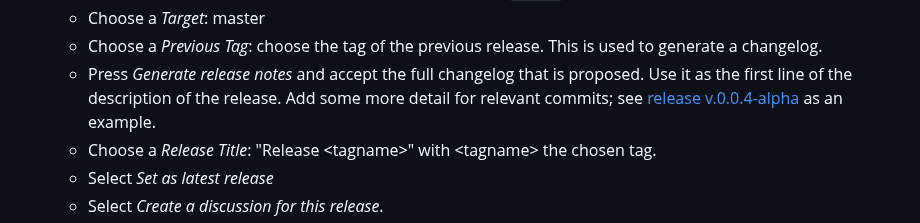
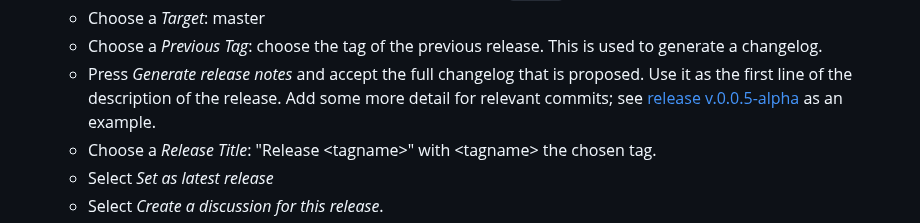
Before and after one commit to FrankHJCuypers/gaai, a Markdown page: DEVELOPMENT.md, the part around the change. GitHub-like rendering.

Commit message:
docs: corrected DEVELOPMENT.md

```diff
--- a/DEVELOPMENT.md
+++ b/DEVELOPMENT.md
@@ -183,7 +183,7 @@ Once a commit on the master branch is selected to make a new release in GutHub,
     - Press *Generate release notes* and accept the full changelog that is proposed.
       Use it as the first line of the description of the release.
       Add some more detail for relevant commits;
-      see [release v.0.0.4-alpha](https://github.com/FrankHJCuypers/Gaai/releases/tag/v0.0.4-alpha) as an example.
+      see [release v.0.0.5-alpha](https://github.com/FrankHJCuypers/Gaai/releases/tag/v0.0.5-alpha) as an example.
     - Choose a *Release Title*: "Release \<tagname\>" with \<tagname\> the chosen tag.
     - Select *Set as latest release*
     - Select *Create a discussion for this release*.
```
